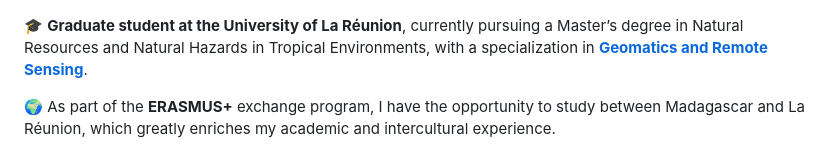
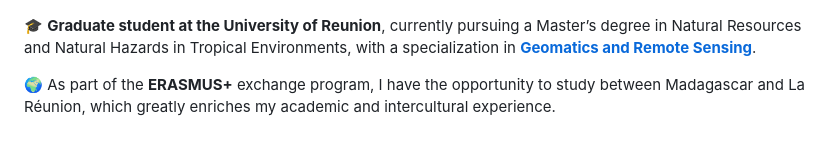
Before and after one commit to Nathan17reunion/PyDSAS_Reunion_Island, a Markdown page: About_me.md, the part around the change. GitHub-like rendering.

Commit message:
Update About_me.md
Signed-off-by: Jonathan Rower <rayanrower17@gmail.com>

```diff
--- a/About_me.md
+++ b/About_me.md
@@ -11,7 +11,7 @@
 
 ![Logo 1](https://raw.githubusercontent.com/Nathan17reunion/PyDSAS_Reunion_Island/main/images/images.jpg)![Logo 3](https://raw.githubusercontent.com/Nathan17reunion/PyDSAS_Reunion_Island/main/images/Sans%20titre-1.png)
 
-🎓 **Graduate student at the University of La Réunion**, currently pursuing a Master’s degree in Natural Resources and Natural Hazards in Tropical Environments, with a specialization in [**Geomatics and Remote Sensing**](https://georezo.net/wiki/formation/master_teledetect).
+🎓 **Graduate student at the University of Reunion**, currently pursuing a Master’s degree in Natural Resources and Natural Hazards in Tropical Environments, with a specialization in [**Geomatics and Remote Sensing**](https://georezo.net/wiki/formation/master_teledetect).
 
 🌍 As part of the **ERASMUS+** exchange program, I have the opportunity to study between Madagascar and La Réunion, which greatly enriches my academic and intercultural experience.
 
```
